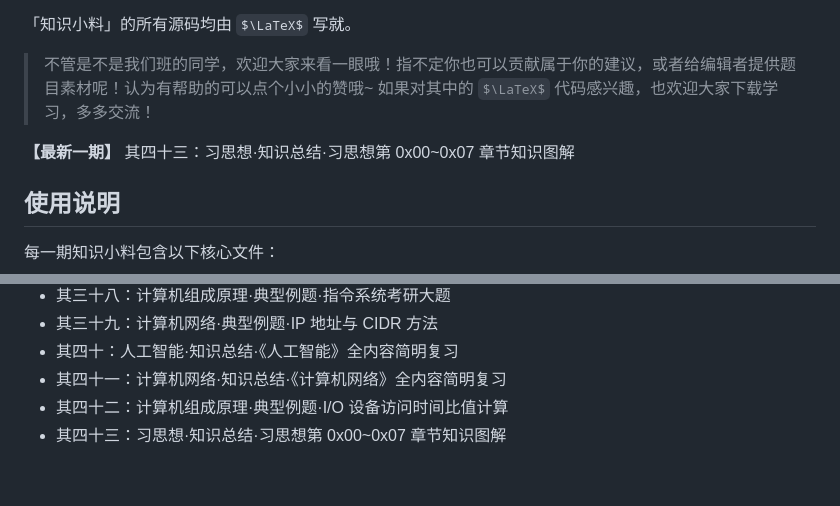
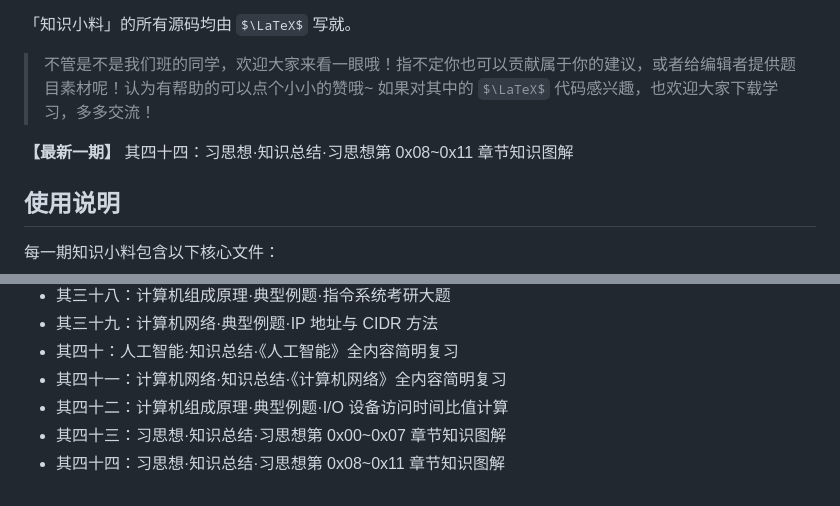
Before and after one commit to Hypotenuse-legs/Weekly-Knowledge-Tips-DLUT, a Markdown page: README.md, 2 parts joined by grey strips. GitHub-like rendering; some formulas as TeX source.

Commit message:
更新第四十四期说明书

```diff
--- a/README.md
+++ b/README.md
@@ -8,7 +8,7 @@
 
 > 不管是不是我们班的同学，欢迎大家来看一眼哦！指不定你也可以贡献属于你的建议，或者给编辑者提供题目素材呢！认为有帮助的可以点个小小的赞哦~ 如果对其中的 $\LaTeX$ 代码感兴趣，也欢迎大家下载学习，多多交流！
 
-**【最新一期】** 其四十三：习思想·知识总结·习思想第 0x00~0x07 章节知识图解
+**【最新一期】** 其四十四：习思想·知识总结·习思想第 0x08~0x11 章节知识图解
 
 ## 使用说明
 
@@ -75,3 +75,4 @@
 - 其四十一：计算机网络·知识总结·《计算机网络》全内容简明复习
 - 其四十二：计算机组成原理·典型例题·I/O 设备访问时间比值计算
 - 其四十三：习思想·知识总结·习思想第 0x00~0x07 章节知识图解
+- 其四十四：习思想·知识总结·习思想第 0x08~0x11 章节知识图解
```
